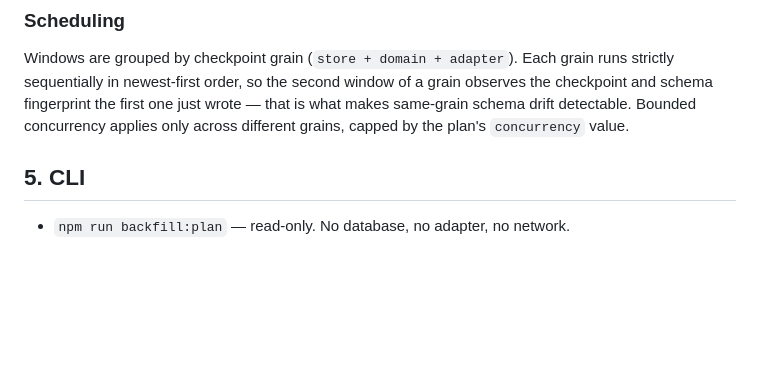
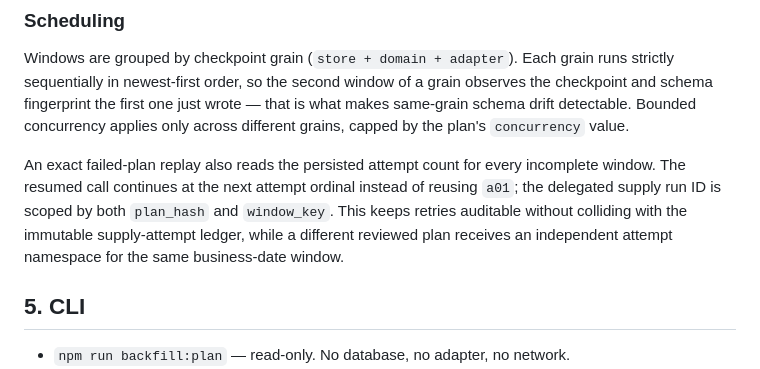
Before and after one commit to dushengyi1993/shein-full-managed-bi, a Markdown page: docs/backfill-and-webapi-experiment.md, the part around the change. Rendered like a GitHub page; blank space fills up the shorter version.

Commit message:
docs(backfill): document resumed attempt identity

```diff
--- a/docs/backfill-and-webapi-experiment.md
+++ b/docs/backfill-and-webapi-experiment.md
@@ -97,6 +97,13 @@ runs strictly sequentially in newest-first order, so the second window of a grai
 observes the checkpoint and schema fingerprint the first one just wrote — that is
 what makes same-grain schema drift detectable. Bounded concurrency applies only
 across different grains, capped by the plan's `concurrency` value.
+
+An exact failed-plan replay also reads the persisted attempt count for every
+incomplete window. The resumed call continues at the next attempt ordinal instead
+of reusing `a01`; the delegated supply run ID is scoped by both `plan_hash` and
+`window_key`. This keeps retries auditable without colliding with the immutable
+supply-attempt ledger, while a different reviewed plan receives an independent
+attempt namespace for the same business-date window.
 
 ## 5. CLI
 
```
